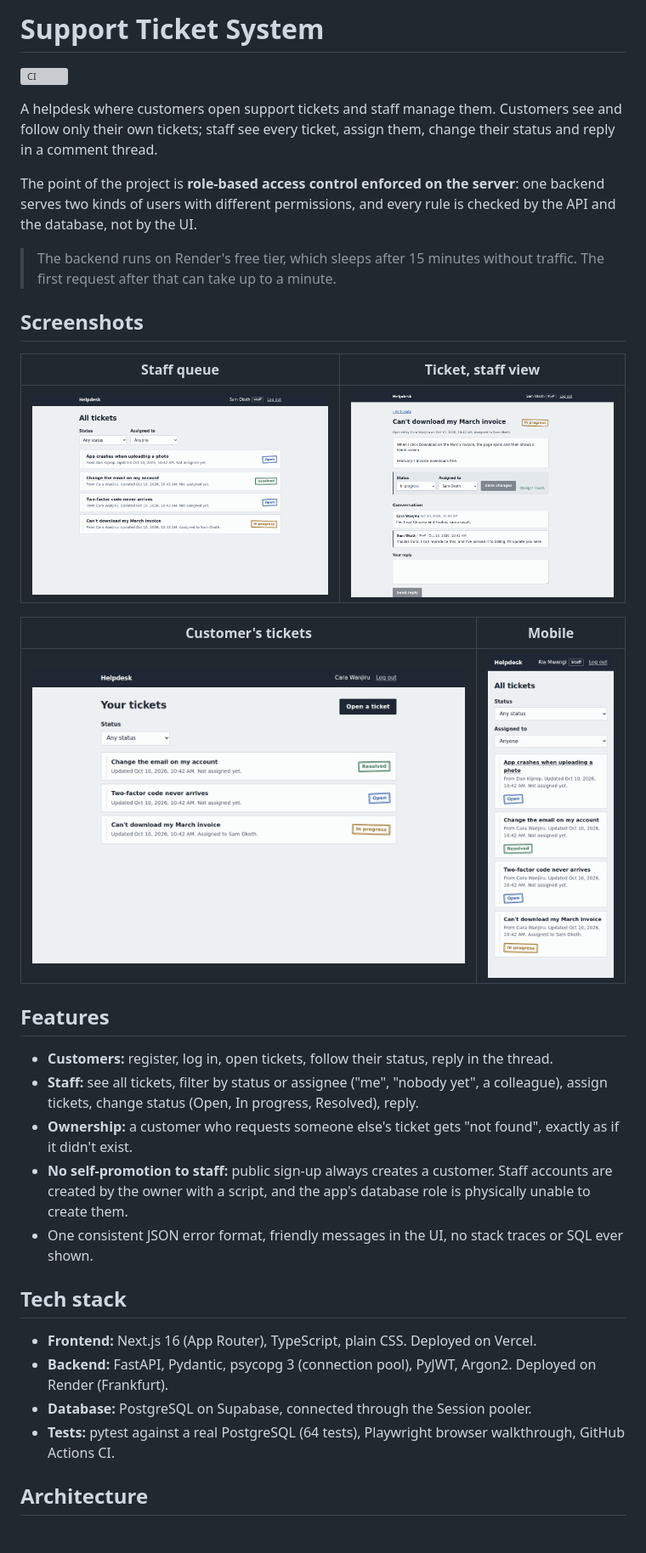
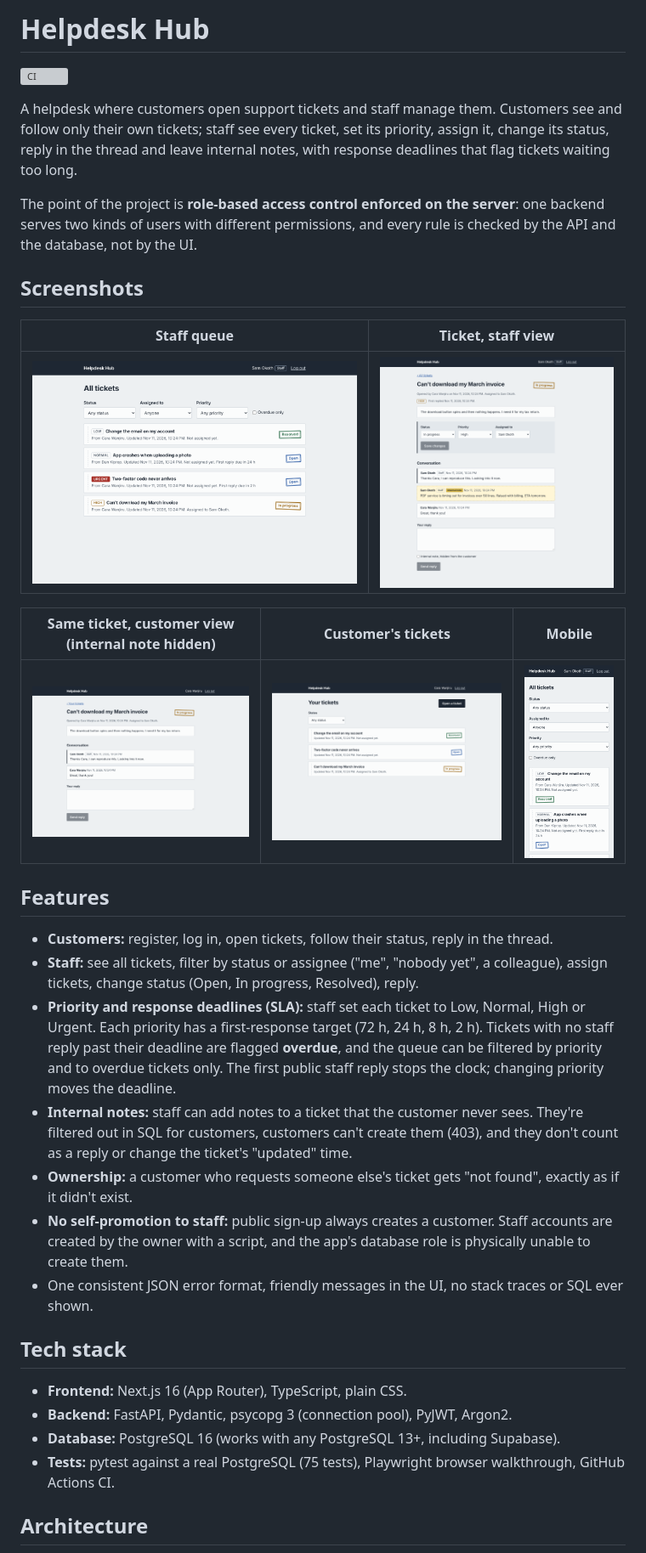
Before and after one commit to quantamsage/helpdesk-hub, a Markdown page: README.md, the part around one of its changes. Shown at 85% size. Rendered like a GitHub page; pictures changed too: docs/screenshots/customer-tickets.png, docs/screenshots/mobile-queue.png, docs/screenshots/staff-queue.png; grey boxes are pictures that could not be loaded.

Commit message:
Update README and screenshots for Helpdesk Hub

```diff
--- a/README.md
+++ b/README.md
@@ -1,2 +1,2 @@
-# Support Ticket System
+# Helpdesk Hub
 
@@ -4,10 +4,7 @@
 
-A helpdesk where customers open support tickets and staff manage them. Customers see and follow only their own tickets; staff see every ticket, assign them, change their status and reply in a comment thread.
+A helpdesk where customers open support tickets and staff manage them. Customers see and follow only their own tickets; staff see every ticket, set its priority, assign it, change its status, reply in the thread and leave internal notes, with response deadlines that flag tickets waiting too long.
 
 The point of the project is **role-based access control enforced on the server**: one backend serves two kinds of users with different permissions, and every rule is checked by the API and the database, not by the UI.
-
-
-> The backend runs on Render's free tier, which sleeps after 15 minutes without traffic. The first request after that can take up to a minute.
 
 ## Screenshots
 
@@ -15,24 +12,26 @@ The point of the project is **role-based access control enforced on the server**
 |---|---|
 | ![Staff queue with filters and status stamps](docs/screenshots/staff-queue.png) | ![Ticket with staff controls and conversation](docs/screenshots/ticket-staff-view.png) |
 
-| Customer's tickets | Mobile |
-|---|---|
-| ![A customer's own tickets](docs/screenshots/customer-tickets.png) | ![Staff queue on a phone](docs/screenshots/mobile-queue.png) |
+| Same ticket, customer view (internal note hidden) | Customer's tickets | Mobile |
+|---|---|---|
+| ![Ticket as the customer sees it](docs/screenshots/ticket-customer-view.png) | ![A customer's own tickets](docs/screenshots/customer-tickets.png) | ![Staff queue on a phone](docs/screenshots/mobile-queue.png) |
 
 ## Features
 
 - **Customers:** register, log in, open tickets, follow their status, reply in the thread.
 - **Staff:** see all tickets, filter by status or assignee ("me", "nobody yet", a colleague), assign tickets, change status (Open, In progress, Resolved), reply.
+- **Priority and response deadlines (SLA):** staff set each ticket to Low, Normal, High or Urgent. Each priority has a first-response target (72 h, 24 h, 8 h, 2 h). Tickets with no staff reply past their deadline are flagged **overdue**, and the queue can be filtered by priority and to overdue tickets only. The first public staff reply stops the clock; changing priority moves the deadline.
+- **Internal notes:** staff can add notes to a ticket that the customer never sees. They're filtered out in SQL for customers, customers can't create them (403), and they don't count as a reply or change the ticket's "updated" time.
 - **Ownership:** a customer who requests someone else's ticket gets "not found", exactly as if it didn't exist.
 - **No self-promotion to staff:** public sign-up always creates a customer. Staff accounts are created by the owner with a script, and the app's database role is physically unable to create them.
 - One consistent JSON error format, friendly messages in the UI, no stack traces or SQL ever shown.
 
 ## Tech stack
 
-- **Frontend:** Next.js 16 (App Router), TypeScript, plain CSS. Deployed on Vercel.
-- **Backend:** FastAPI, Pydantic, psycopg 3 (connection pool), PyJWT, Argon2. Deployed on Render (Frankfurt).
-- **Database:** PostgreSQL on Supabase, connected through the Session pooler.
-- **Tests:** pytest against a real PostgreSQL (64 tests), Playwright browser walkthrough, GitHub Actions CI.
+- **Frontend:** Next.js 16 (App Router), TypeScript, plain CSS.
+- **Backend:** FastAPI, Pydantic, psycopg 3 (connection pool), PyJWT, Argon2.
+- **Database:** PostgreSQL 16 (works with any PostgreSQL 13+, including Supabase).
+- **Tests:** pytest against a real PostgreSQL (75 tests), Playwright browser walkthrough, GitHub Actions CI.
 
 ## Architecture
 
```
Also changed, not shown: other parts of README.md (+11 -16 lines), docs/screenshots/login-error.png (deleted).
